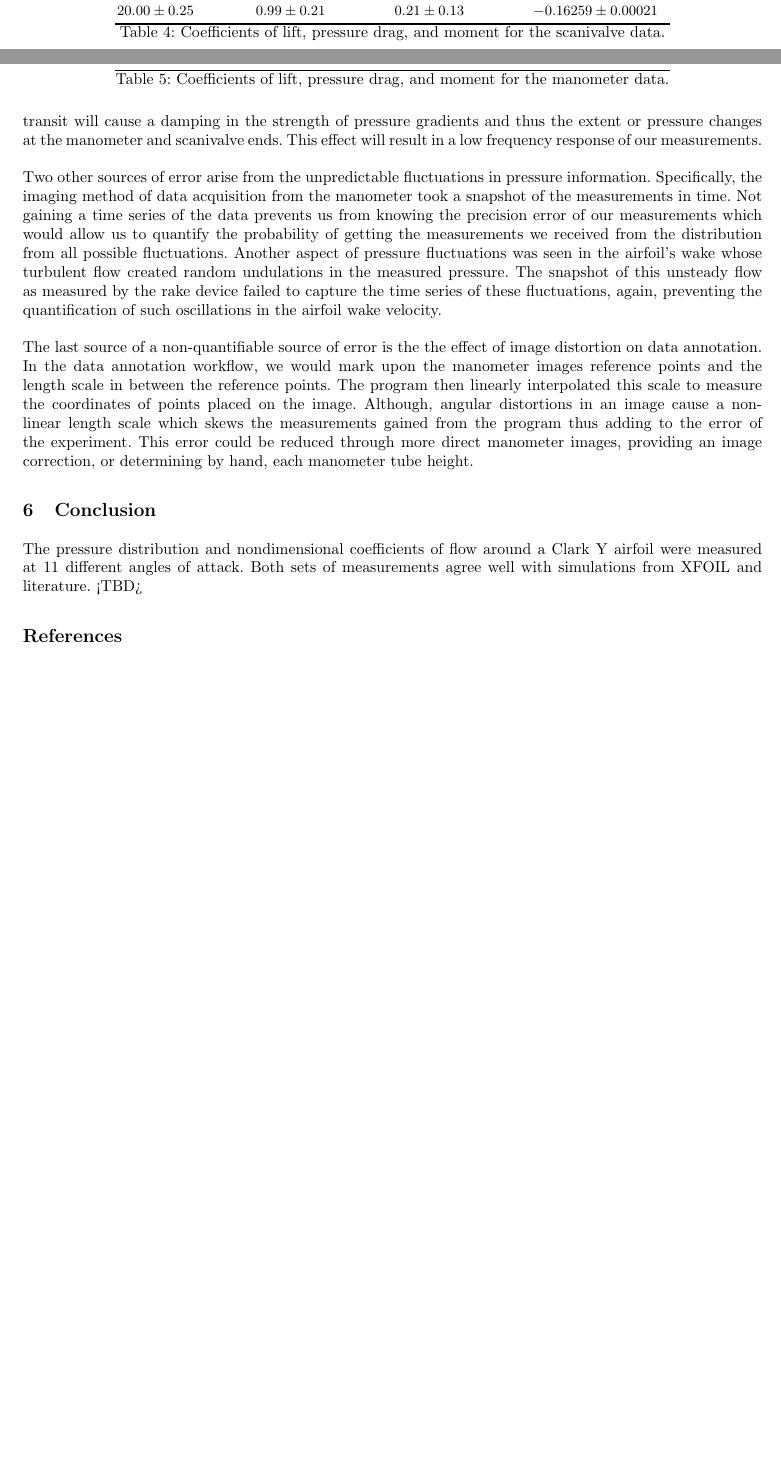
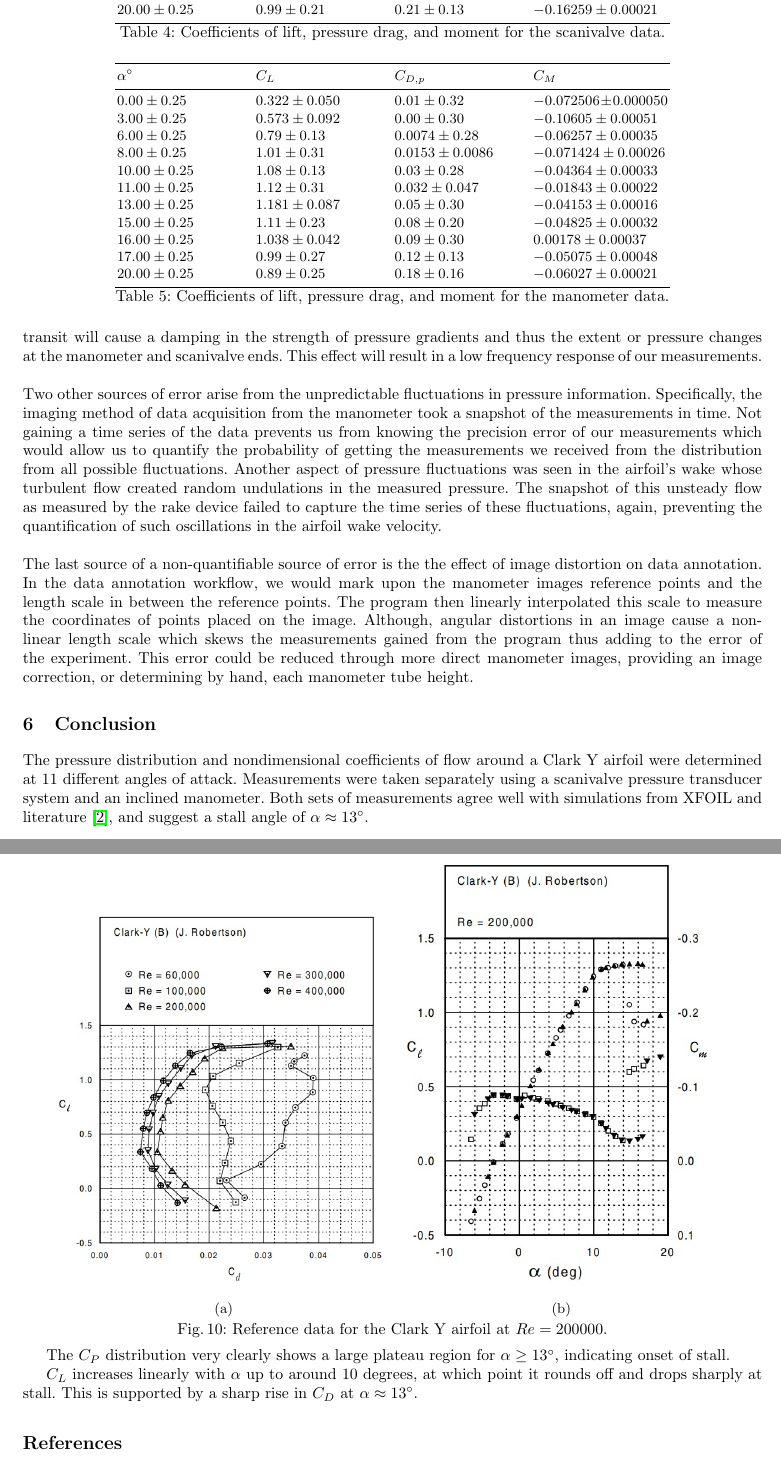
Before and after one commit to AER303-2021F/airfoil, a LaTeX thesis (source_latex/main.tex): two parts of pages 8 and 10 of 26 before the commit and two parts of pages 10 and 11 of 26 after it, joined at a grey line, cut so that both start at the same text, the shorter picture padded with empty space. Compiled offline with pdfLaTeX.

Commit message:
start conclusion

```diff
--- a/source_latex/main.tex
+++ b/source_latex/main.tex
@@ -491,3 +494,20 @@ Experimental performance data of a Clark Y airfoil is available in literature
+\begin{figure}[h]
+    \centering
+    \begin{subfigure}[b]{0.45\textwidth}
+         \centering
+         \includegraphics[width=\textwidth]{figures/clark_y_reference_cl_cd.jpg}
+         \caption{}
+         \label{fig:reference_cl_cd}
+     \end{subfigure}
+     \begin{subfigure}[b]{0.45\textwidth}
+         \centering
+         \includegraphics[width=\textwidth]{figures/clark_y_reference_cl_cm.jpg}
+         \caption{}
+         \label{fig:reference_cl_cm}
+     \end{subfigure}
+    \caption{Reference data for the Clark Y airfoil at $Re = 200000$.}
+    \label{fig:clark_y_reference}
+\end{figure}
 
 
 % -----------------------------------------------------------------------------
@@ -538,7 +558,11 @@ The last source of a non-quantifiable source of error is the the effect of image
 
 
 \section{Conclusion}
-The pressure distribution and nondimensional coefficients of flow around a Clark Y airfoil were measured at 11 different angles of attack. Both sets of measurements agree well with simulations from XFOIL and literature. <TBD>
+The pressure distribution and nondimensional coefficients of flow around a Clark Y airfoil were determined at 11 different angles of attack. Measurements were taken separately using a scanivalve pressure transducer system and an inclined manometer. Both sets of measurements agree well with simulations from XFOIL and literature \cite{lyon_broeren_giguere_gopalarathnam_selig_1997}, and suggest a stall angle of $\alpha \approx 13^\circ$.
+
+The $C_P$ distribution very clearly shows a large plateau region for $\alpha \ge 13^\circ$, indicating onset of stall.
+
+$C_L$ increases linearly with $\alpha$ up to around 10 degrees, at which point it rounds off and drops sharply at stall. This is supported by a sharp rise in $C_D$ at $\alpha \approx 13^\circ$.
 
 % -----------------------------------------------------------------------------
 %   Bibliography
```
Also changed, not shown: source_latex/figures/clark_y_reference_cl_cd.jpg (added), source_latex/figures/clark_y_reference_cl_cm.jpg (added), source_latex/main.tex (9 more changed lines).
